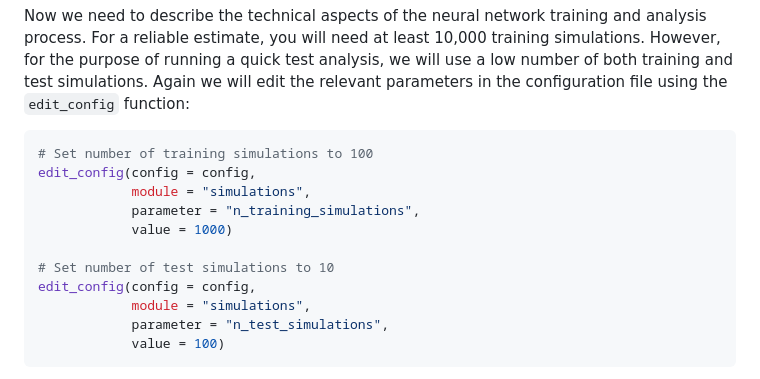
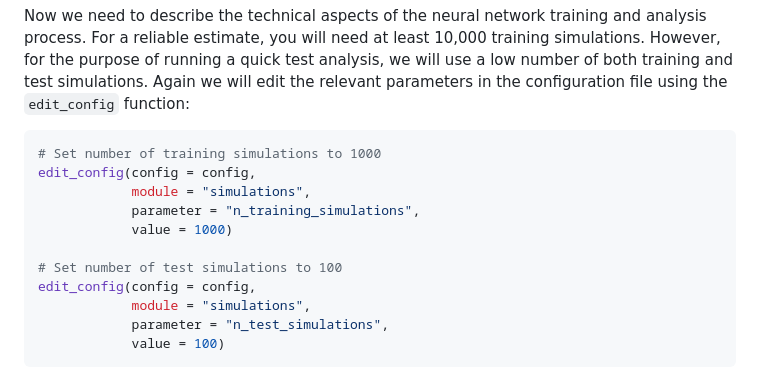
Before and after one commit to thauffe/cpeg25, a Markdown page: deepdive_analysis/DeepDive_practical.md, the part around the change. Rendered like a GitHub page.

````diff
--- a/deepdive_analysis/DeepDive_practical.md
+++ b/deepdive_analysis/DeepDive_practical.md
@@ -196,13 +196,13 @@ simulations. Again we will edit the relevant parameters in the
 configuration file using the `edit_config` function:
 
 ``` r
-# Set number of training simulations to 100
+# Set number of training simulations to 1000
 edit_config(config = config,
             module = "simulations",
             parameter = "n_training_simulations",
             value = 1000)
 
-# Set number of test simulations to 10
+# Set number of test simulations to 100
 edit_config(config = config,
             module = "simulations",
             parameter = "n_test_simulations",
````
